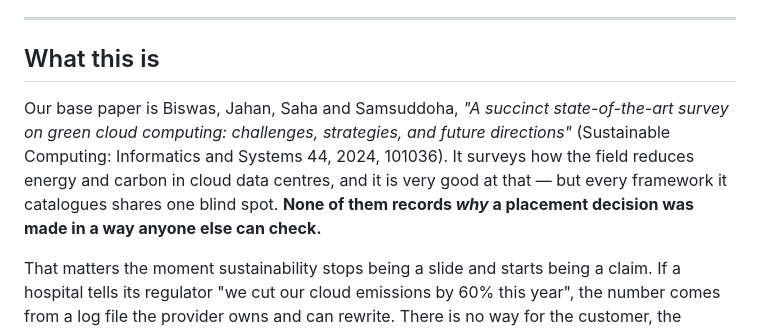
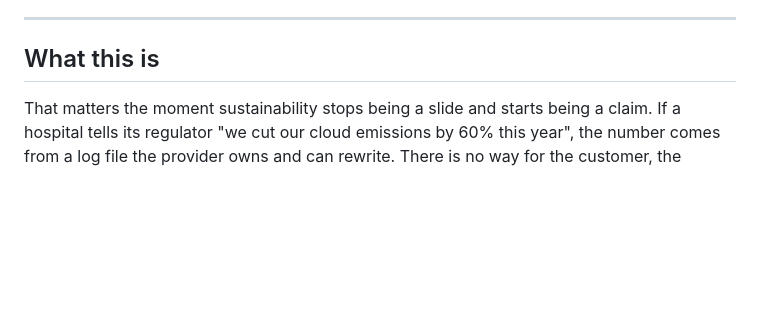
Before and after one commit to Saireddy21072007/greenscale-cloud, a Markdown page: README.md, the part around the change. Drawn GitHub-style; blank space fills up the shorter version.

Commit message:
Update README to remove paper citation
Removed citation of base paper and its summary from the README.

```diff
--- a/README.md
+++ b/README.md
@@ -16,12 +16,7 @@ Team of four: **Sai Reddy A.** (scheduler core + experiment harness), Rohit Vard
 
 ## What this is
 
-Our base paper is Biswas, Jahan, Saha and Samsuddoha, *"A succinct state-of-the-art
-survey on green cloud computing: challenges, strategies, and future directions"*
-(Sustainable Computing: Informatics and Systems 44, 2024, 101036). It surveys how the
-field reduces energy and carbon in cloud data centres, and it is very good at that —
-but every framework it catalogues shares one blind spot. **None of them records *why* a
-placement decision was made in a way anyone else can check.**
+
 
 That matters the moment sustainability stops being a slide and starts being a claim. If
 a hospital tells its regulator "we cut our cloud emissions by 60% this year", the number
```
